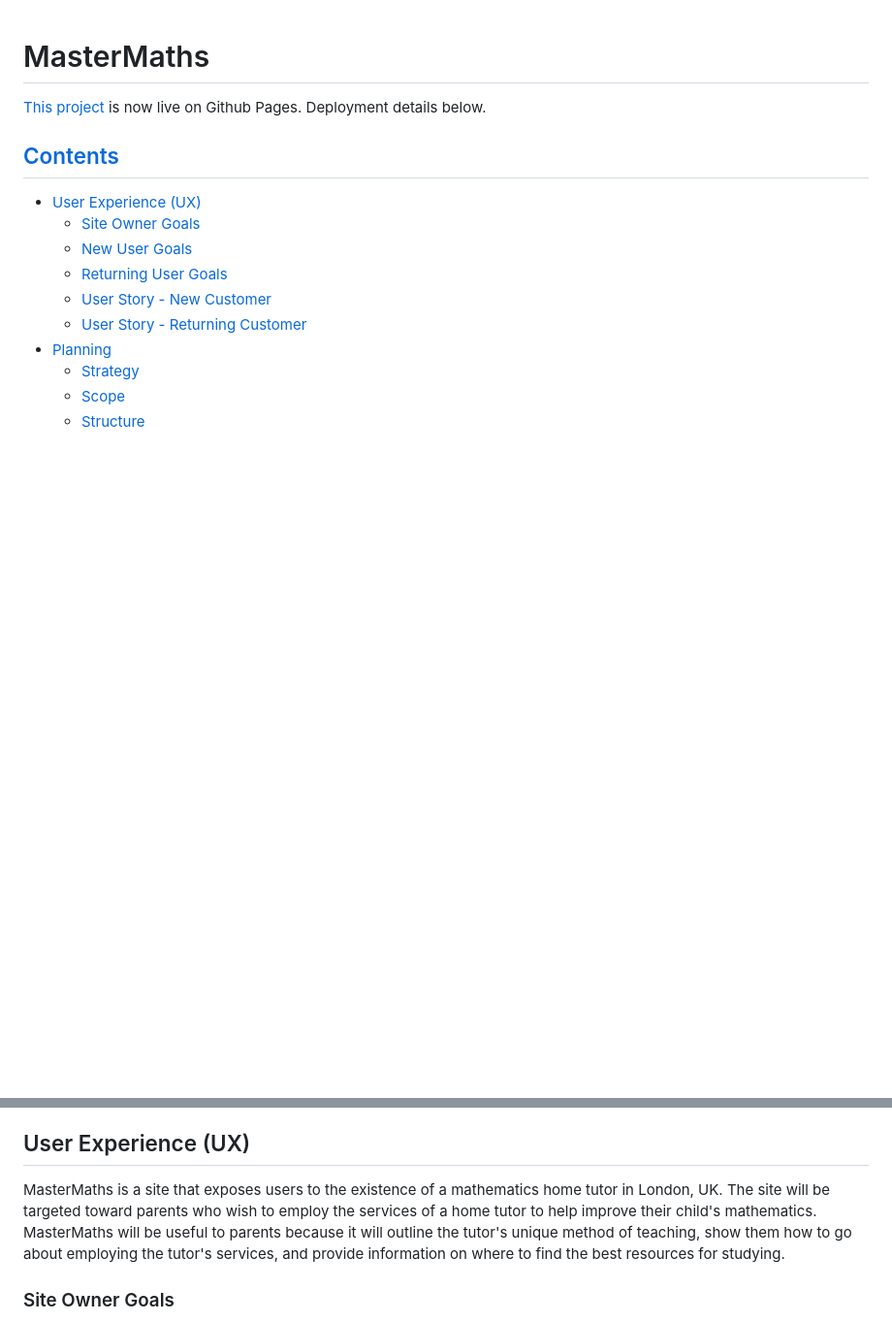
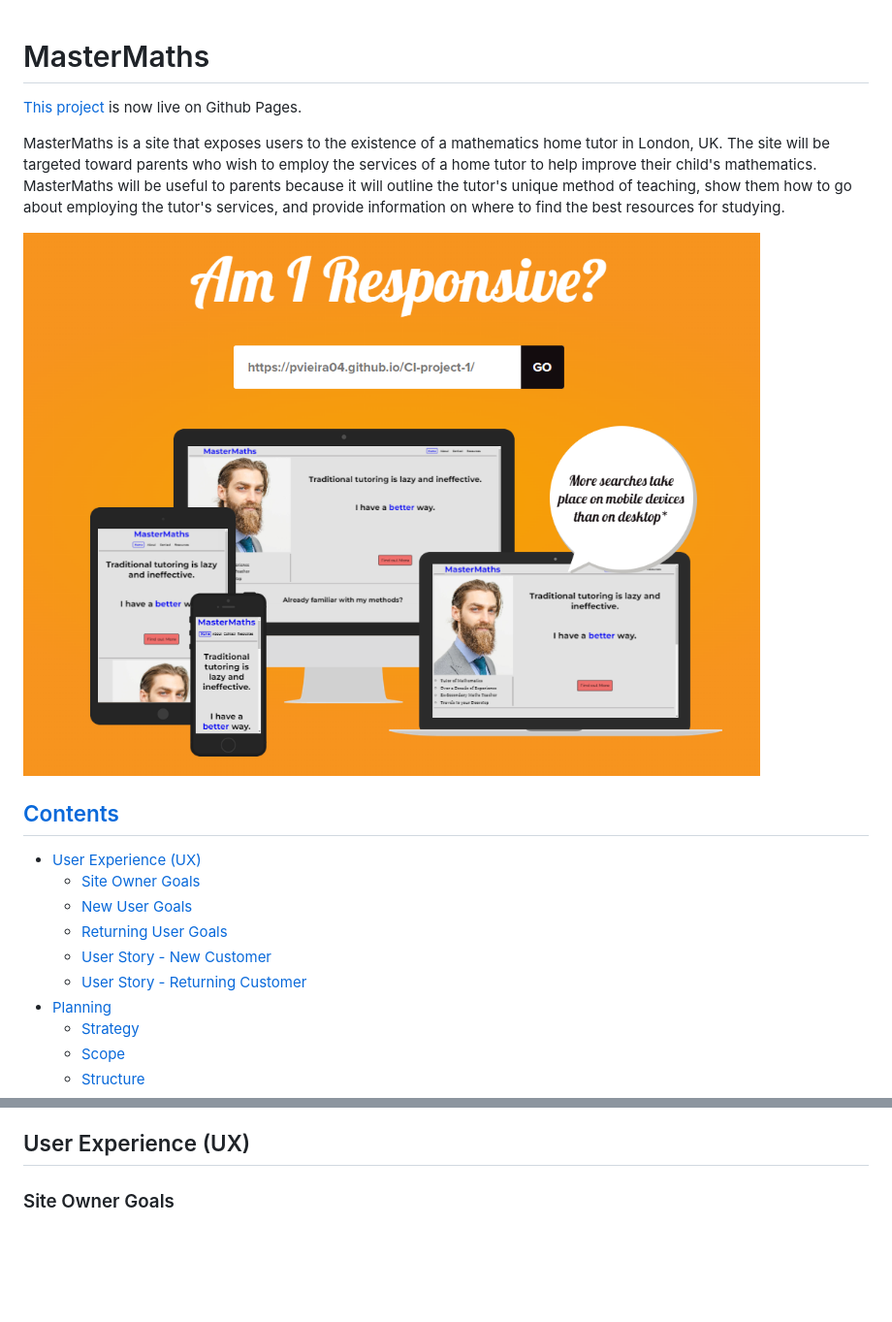
Before and after one commit to PVieira04/CI-project-1, a Markdown page: README.md, 2 parts joined by grey strips. Shown: that part at 97% size. Rendered like a GitHub page; pictures changed too: assets/media/features/am-i-responsive.png (added); blank space fills up the shorter version.

Commit message:
add responsiveness showcase to README

```diff
--- a/README.md
+++ b/README.md
@@ -1,6 +1,10 @@
 # MasterMaths
 
-[This project](https://pvieira04.github.io/CI-project-1/) is now live on Github Pages. Deployment details below.
+[This project](https://pvieira04.github.io/CI-project-1/) is now live on Github Pages.
+
+MasterMaths is a site that exposes users to the existence of a mathematics home tutor in London, UK. The site will be targeted toward parents who wish to employ the services of a home tutor to help improve their child's mathematics. MasterMaths will be useful to parents because it will outline the tutor's unique method of teaching, show them how to go about employing the tutor's services, and provide information on where to find the best resources for studying.
+
+![Responsiveness Showcase via amiresponsive.co.uk](./assets/media/features/am-i-responsive.png)
 
 ## [Contents](#contents)
 
@@ -49,8 +53,6 @@
   * [Media](#media)
 
 ## User Experience (UX)
-
-MasterMaths is a site that exposes users to the existence of a mathematics home tutor in London, UK. The site will be targeted toward parents who wish to employ the services of a home tutor to help improve their child's mathematics. MasterMaths will be useful to parents because it will outline the tutor's unique method of teaching, show them how to go about employing the tutor's services, and provide information on where to find the best resources for studying.
 
 ### Site Owner Goals
 - Convince parents of the tutor's expertise
```
